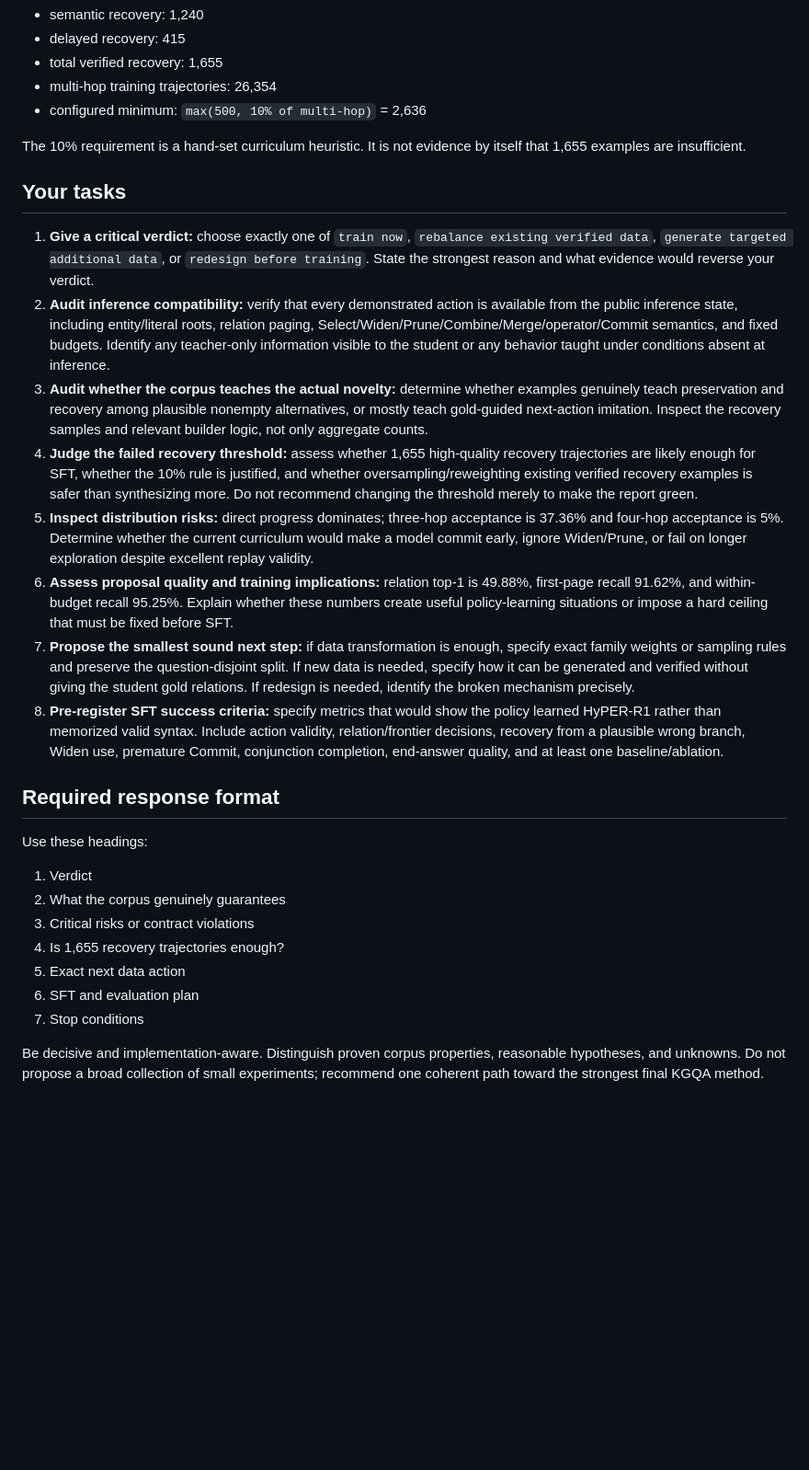
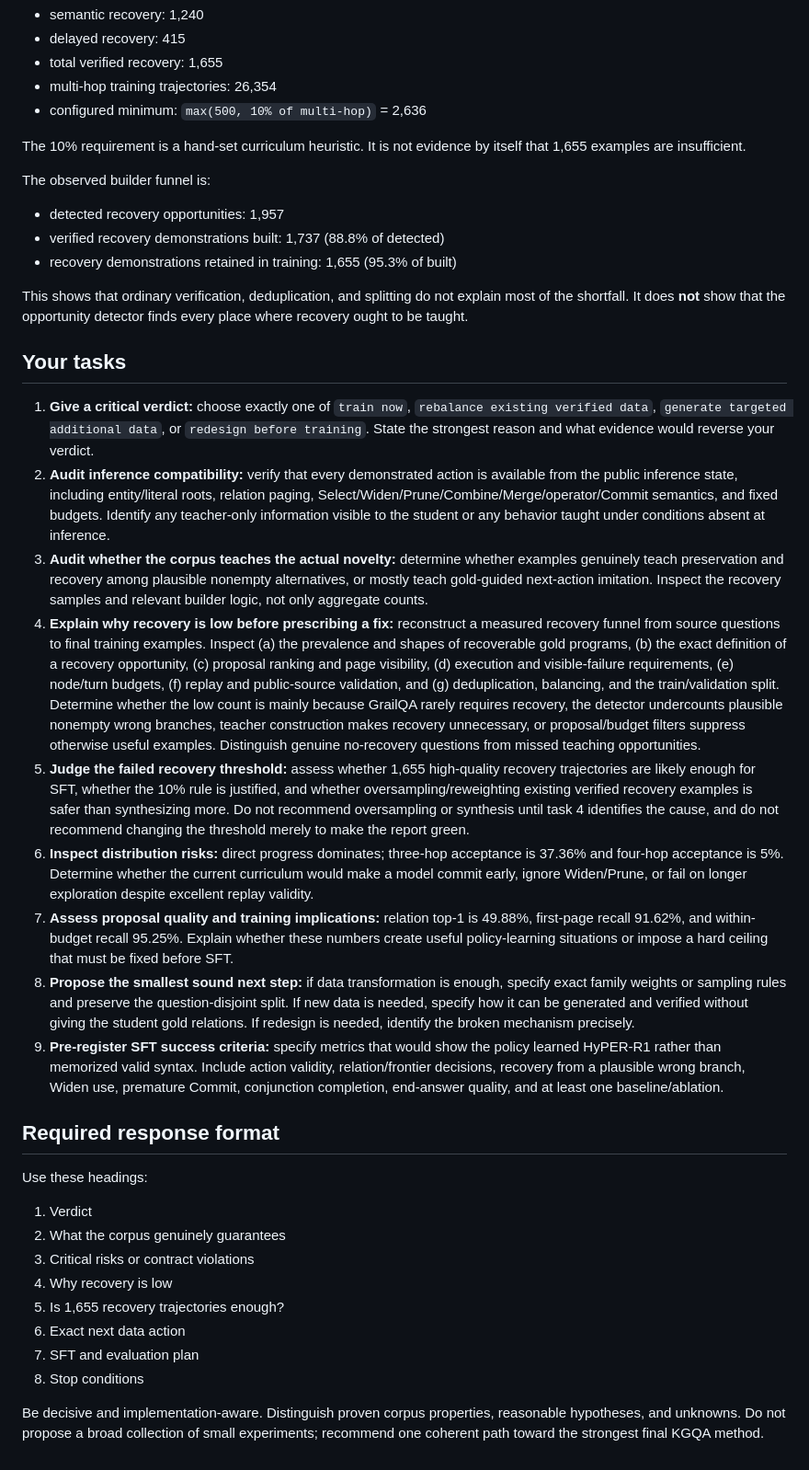
Before and after one commit to begcdn/KBQA-R1, a Markdown page: docs/pro_review_prompt_hyper_r1_v8.md, the part around one of its changes. Shown at 92% size. Drawn GitHub-style; blank space fills up the shorter version.

```diff
--- a/docs/pro_review_prompt_hyper_r1_v8.md
+++ b/docs/pro_review_prompt_hyper_r1_v8.md
@@ -55,6 +56,16 @@ check is recovery quantity:
 The 10% requirement is a hand-set curriculum heuristic. It is not evidence by
 itself that 1,655 examples are insufficient.
 
+The observed builder funnel is:
+
+- detected recovery opportunities: 1,957
+- verified recovery demonstrations built: 1,737 (88.8% of detected)
+- recovery demonstrations retained in training: 1,655 (95.3% of built)
+
+This shows that ordinary verification, deduplication, and splitting do not
+explain most of the shortfall. It does **not** show that the opportunity detector
+finds every place where recovery ought to be taught.
+
 ## Your tasks
 
 1. **Give a critical verdict:** choose exactly one of `train now`, `rebalance
@@ -70,25 +81,37 @@ itself that 1,655 examples are insufficient.
    examples genuinely teach preservation and recovery among plausible nonempty
    alternatives, or mostly teach gold-guided next-action imitation. Inspect the
    recovery samples and relevant builder logic, not only aggregate counts.
-4. **Judge the failed recovery threshold:** assess whether 1,655 high-quality
+4. **Explain why recovery is low before prescribing a fix:** reconstruct a
+   measured recovery funnel from source questions to final training examples.
+   Inspect (a) the prevalence and shapes of recoverable gold programs, (b) the
+   exact definition of a recovery opportunity, (c) proposal ranking and page
+   visibility, (d) execution and visible-failure requirements, (e) node/turn
+   budgets, (f) replay and public-source validation, and (g) deduplication,
+   balancing, and the train/validation split. Determine whether the low count is
+   mainly because GrailQA rarely requires recovery, the detector undercounts
+   plausible nonempty wrong branches, teacher construction makes recovery
+   unnecessary, or proposal/budget filters suppress otherwise useful examples.
+   Distinguish genuine no-recovery questions from missed teaching opportunities.
+5. **Judge the failed recovery threshold:** assess whether 1,655 high-quality
    recovery trajectories are likely enough for SFT, whether the 10% rule is
    justified, and whether oversampling/reweighting existing verified recovery
-   examples is safer than synthesizing more. Do not recommend changing the
-   threshold merely to make the report green.
-5. **Inspect distribution risks:** direct progress dominates; three-hop
+   examples is safer than synthesizing more. Do not recommend oversampling or
+   synthesis until task 4 identifies the cause, and do not recommend changing
+   the threshold merely to make the report green.
+6. **Inspect distribution risks:** direct progress dominates; three-hop
    acceptance is 37.36% and four-hop acceptance is 5%. Determine whether the
    current curriculum would make a model commit early, ignore Widen/Prune, or
    fail on longer exploration despite excellent replay validity.
-6. **Assess proposal quality and training implications:** relation top-1 is
+7. **Assess proposal quality and training implications:** relation top-1 is
    49.88%, first-page recall 91.62%, and within-budget recall 95.25%. Explain
    whether these numbers create useful policy-learning situations or impose a
    hard ceiling that must be fixed before SFT.
-7. **Propose the smallest sound next step:** if data transformation is enough,
+8. **Propose the smallest sound next step:** if data transformation is enough,
    specify exact family weights or sampling rules and preserve the
    question-disjoint split. If new data is needed, specify how it can be
    generated and verified without giving the student gold relations. If redesign
    is needed, identify the broken mechanism precisely.
-8. **Pre-register SFT success criteria:** specify metrics that would show the
+9. **Pre-register SFT success criteria:** specify metrics that would show the
    policy learned HyPER-R1 rather than memorized valid syntax. Include action
    validity, relation/frontier decisions, recovery from a plausible wrong
    branch, Widen use, premature Commit, conjunction completion, end-answer
@@ -101,10 +124,11 @@ Use these headings:
 1. Verdict
 2. What the corpus genuinely guarantees
 3. Critical risks or contract violations
-4. Is 1,655 recovery trajectories enough?
-5. Exact next data action
-6. SFT and evaluation plan
-7. Stop conditions
+4. Why recovery is low
+5. Is 1,655 recovery trajectories enough?
+6. Exact next data action
+7. SFT and evaluation plan
+8. Stop conditions
 
 Be decisive and implementation-aware. Distinguish proven corpus properties,
 reasonable hypotheses, and unknowns. Do not propose a broad collection of small
```
Also changed, not shown: other parts of docs/pro_review_prompt_hyper_r1_v8.md (+2 -1 lines), artifacts/hyper_r1_v8_method_preserving/README.md (+8 -0 lines).
